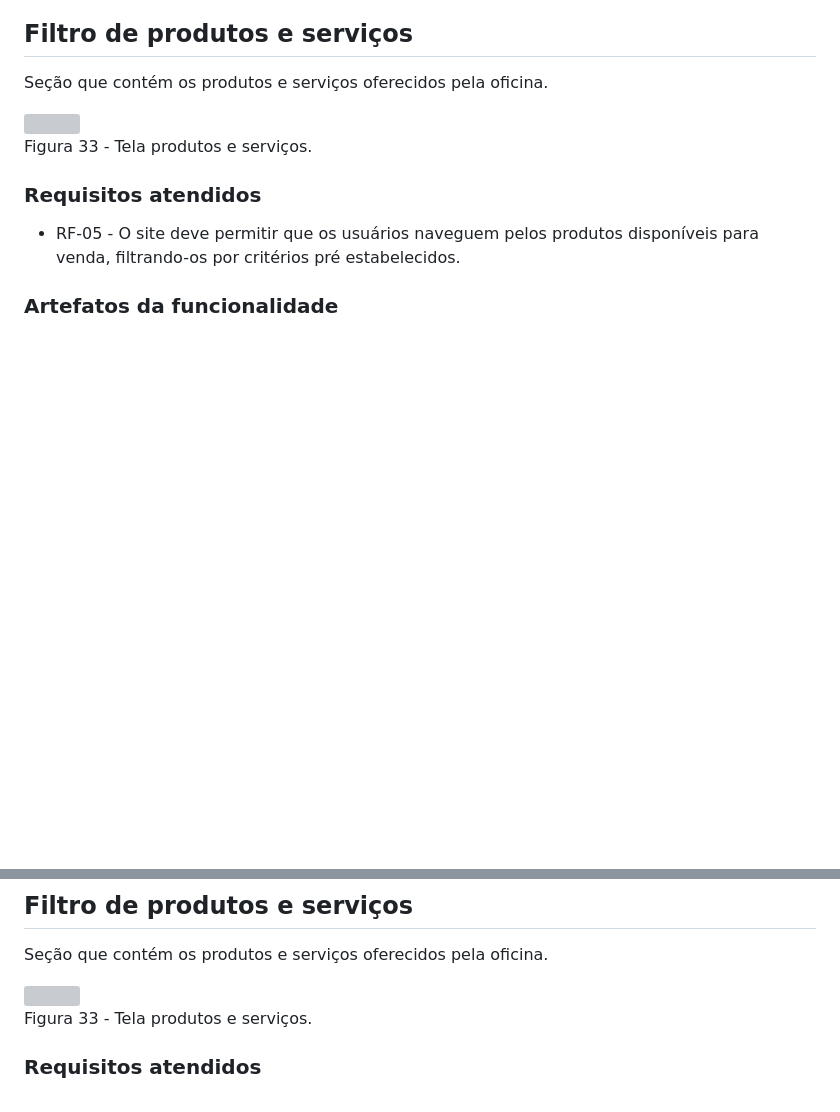
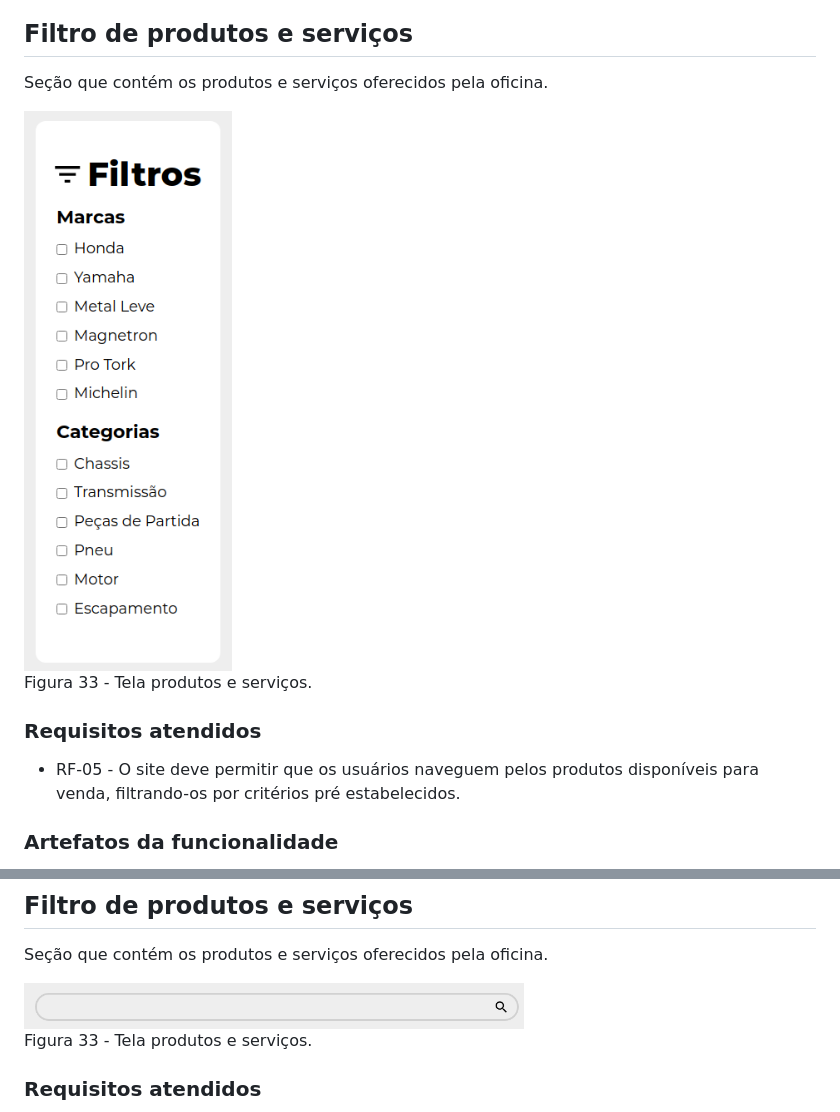
Before and after one commit to ICEI-PUC-Minas-PMV-ADS/pmv-ads-2023-1-e1-proj-web-t2-grupo-2-paiva-moto-pecas, a Markdown page: docs/07-Programação de Funcionalidades.md, 2 parts joined by grey strips. GitHub-like rendering; blank space fills up the shorter version; grey boxes are pictures that could not be loaded.

Commit message:
Update 07-Programação de Funcionalidades

```diff
--- a/docs/07-Programação de Funcionalidades.md
+++ b/docs/07-Programação de Funcionalidades.md
@@ -158,7 +158,7 @@ Figura 32 - Tela produtos e serviços.
 
 Seção que contém os produtos e serviços oferecidos pela oficina.
 
-<img width="500px" src="https://github.com/ICEI-PUC-Minas-PMV-ADS/pmv-ads-2023-1-e1-proj-web-t2-grupo-2-paiva-moto-pecas/blob/main/docs/img/filter.PNG" />
+<img width="500px" src="https://github.com/ICEI-PUC-Minas-PMV-ADS/pmv-ads-2023-1-e1-proj-web-t2-grupo-2-paiva-moto-pecas/blob/main/docs/img/filter.png" />
 
 Figura 33 - Tela produtos e serviços.
 
@@ -181,7 +181,7 @@ Figura 33 - Tela produtos e serviços.
 
 Seção que contém os produtos e serviços oferecidos pela oficina.
 
-<img width="500px" src="https://github.com/ICEI-PUC-Minas-PMV-ADS/pmv-ads-2023-1-e1-proj-web-t2-grupo-2-paiva-moto-pecas/blob/main/docs/img/search.PNG" />
+<img width="500px" src="https://github.com/ICEI-PUC-Minas-PMV-ADS/pmv-ads-2023-1-e1-proj-web-t2-grupo-2-paiva-moto-pecas/blob/main/docs/img/search.png" />
 
 Figura 33 - Tela produtos e serviços.
 
```
Also changed, not shown: other parts of docs/07-Programação de Funcionalidades.md (+1 -1 lines).
